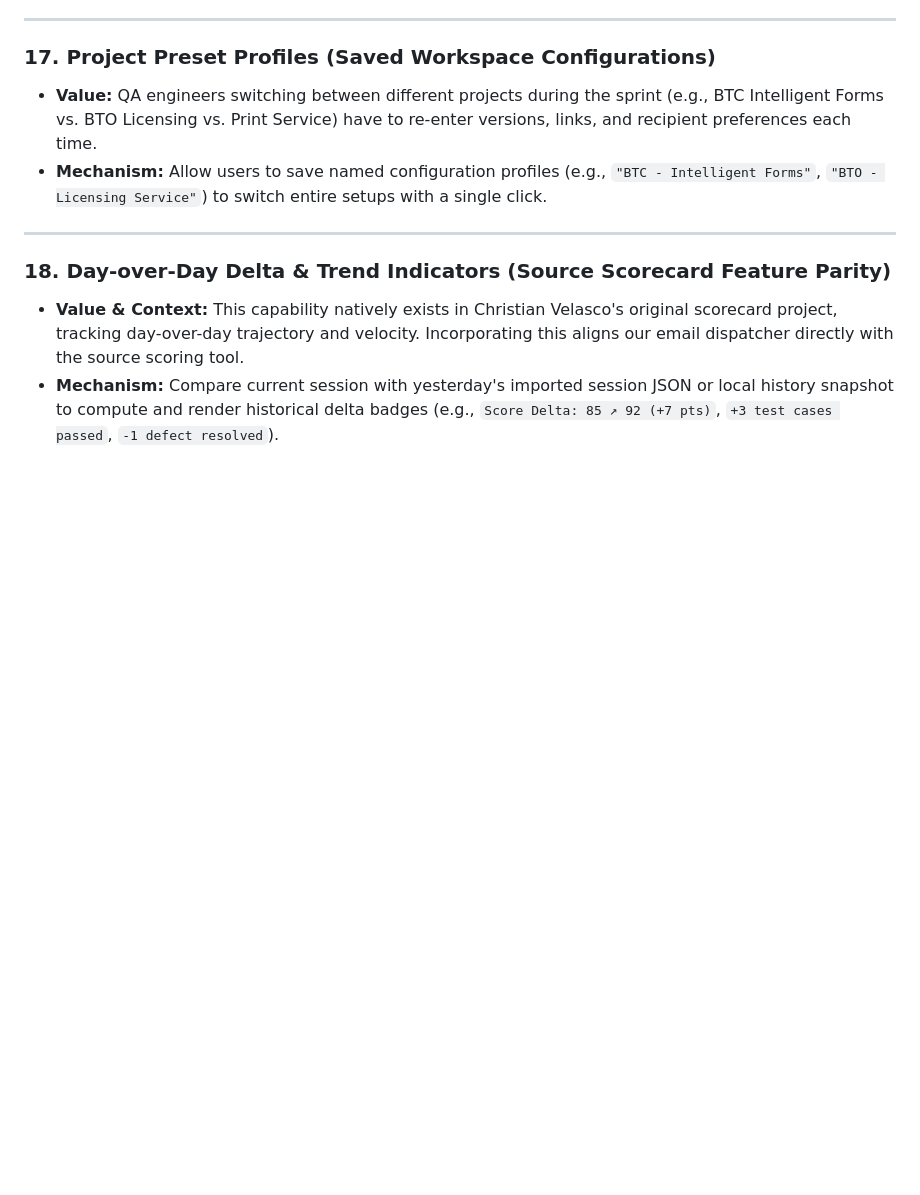
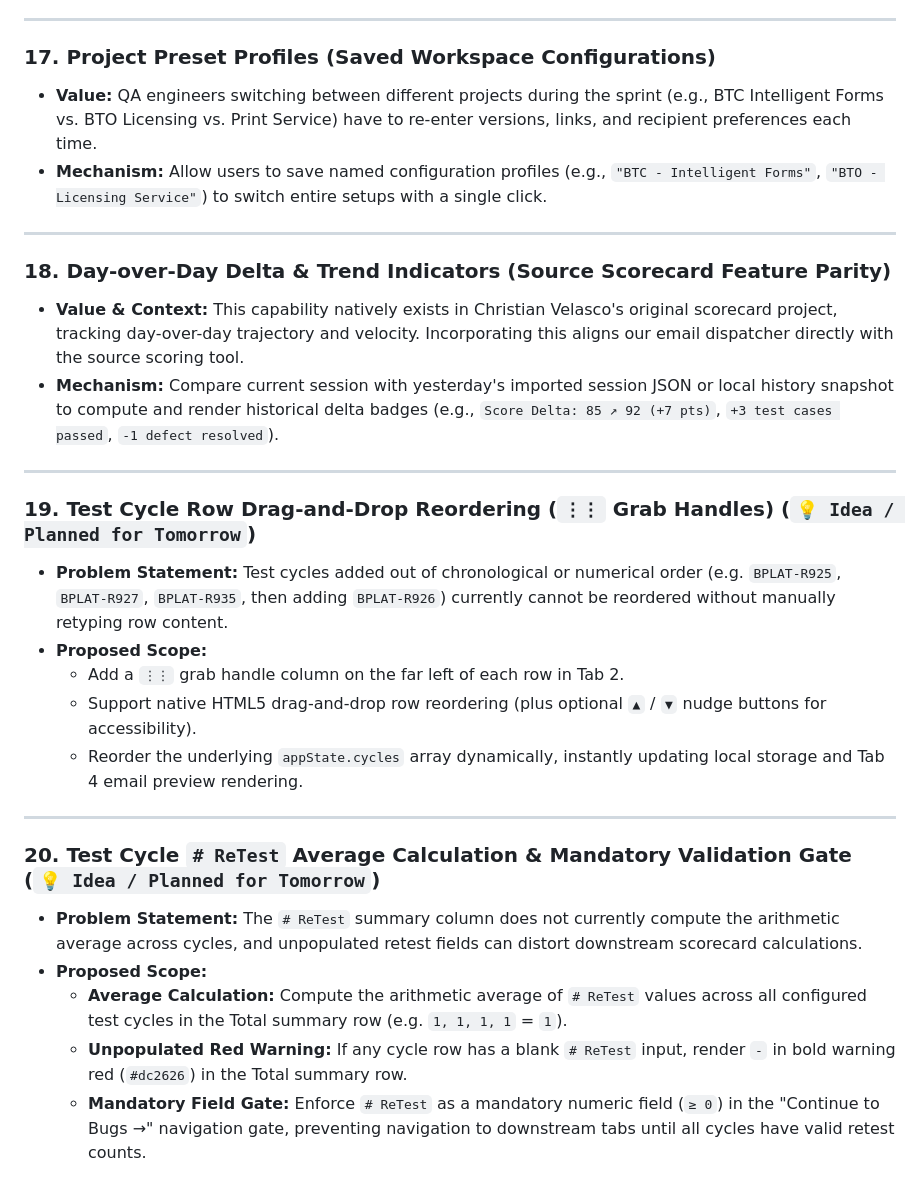
Before and after one commit to alvaro-perez-seagull-com/qa-daily-dispatcher, a Markdown page: WISHLIST.md, the part around the change. Rendered like a GitHub page; blank space fills up the shorter version.

Commit message:
docs(wishlist): add Items 19 & 20 for row reordering handles and ReTest average validation

```diff
--- a/WISHLIST.md
+++ b/WISHLIST.md
@@ -189,3 +189,21 @@ This document tracks prospective feature requests, UX enhancements, and architec
 ### 18. Day-over-Day Delta & Trend Indicators (Source Scorecard Feature Parity)
 * **Value & Context:** This capability natively exists in Christian Velasco's original scorecard project, tracking day-over-day trajectory and velocity. Incorporating this aligns our email dispatcher directly with the source scoring tool.
 * **Mechanism:** Compare current session with yesterday's imported session JSON or local history snapshot to compute and render historical delta badges (e.g., `Score Delta: 85 ↗ 92 (+7 pts)`, `+3 test cases passed`, `-1 defect resolved`).
+
+---
+
+### 19. Test Cycle Row Drag-and-Drop Reordering (`⋮⋮` Grab Handles) (`💡 Idea / Planned for Tomorrow`)
+* **Problem Statement:** Test cycles added out of chronological or numerical order (e.g. `BPLAT-R925`, `BPLAT-R927`, `BPLAT-R935`, then adding `BPLAT-R926`) currently cannot be reordered without manually retyping row content.
+* **Proposed Scope:**
+  * Add a `⋮⋮` grab handle column on the far left of each row in Tab 2.
+  * Support native HTML5 drag-and-drop row reordering (plus optional `▲` / `▼` nudge buttons for accessibility).
+  * Reorder the underlying `appState.cycles` array dynamically, instantly updating local storage and Tab 4 email preview rendering.
+
+---
+
+### 20. Test Cycle `# ReTest` Average Calculation & Mandatory Validation Gate (`💡 Idea / Planned for Tomorrow`)
+* **Problem Statement:** The `# ReTest` summary column does not currently compute the arithmetic average across cycles, and unpopulated retest fields can distort downstream scorecard calculations.
+* **Proposed Scope:**
+  * **Average Calculation:** Compute the arithmetic average of `# ReTest` values across all configured test cycles in the Total summary row (e.g. `1, 1, 1, 1` = `1`).
+  * **Unpopulated Red Warning:** If any cycle row has a blank `# ReTest` input, render `-` in bold warning red (`#dc2626`) in the Total summary row.
+  * **Mandatory Field Gate:** Enforce `# ReTest` as a mandatory numeric field (`≥ 0`) in the "Continue to Bugs &rarr;" navigation gate, preventing navigation to downstream tabs until all cycles have valid retest counts.
```
